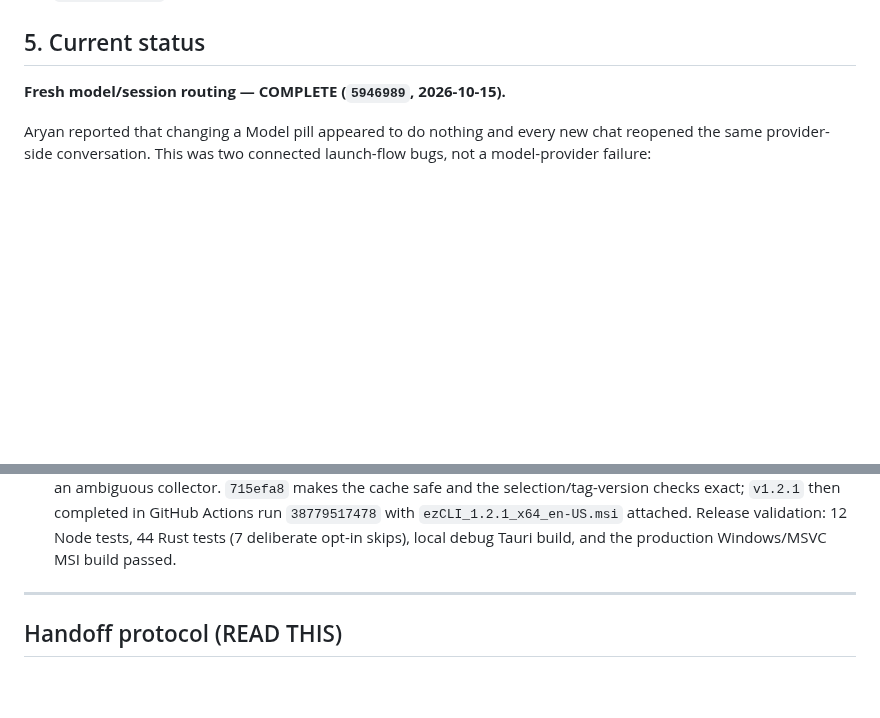
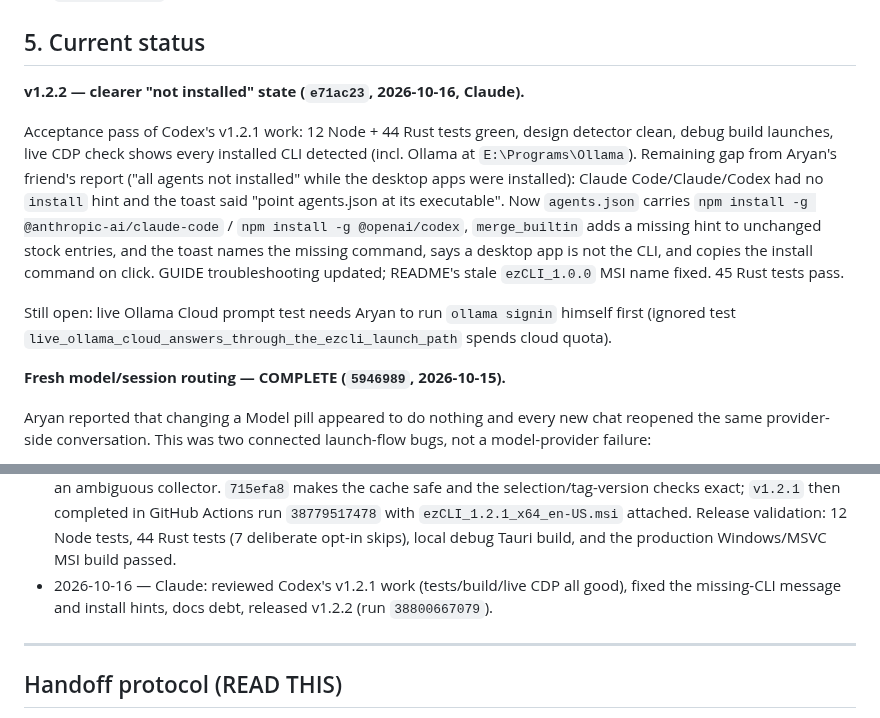
Before and after one commit to Aryansingh0783/ezCLI, a Markdown page: HANDOFF.md, 2 parts joined by grey strips. GitHub-like rendering; blank space fills up the shorter version.

Commit message:
handoff: record v1.2.2 review and release

```diff
--- a/HANDOFF.md
+++ b/HANDOFF.md
@@ -160,6 +160,24 @@ UI polish rides along in every PR; don't batch it.
 - `BENCHMARKS.md`: tokens-per-task vs raw, for API + web-session backends (note CLI ≈ 0 %).
 
 ## 5. Current status
+
+**v1.2.2 — clearer "not installed" state (`e71ac23`, 2026-10-16, Claude).**
+
+Acceptance pass of Codex's v1.2.1 work: 12 Node + 44 Rust tests green,
+design detector clean, debug build launches, live CDP check shows every
+installed CLI detected (incl. Ollama at `E:\Programs\Ollama`). Remaining gap
+from Aryan's friend's report ("all agents not installed" while the desktop
+apps were installed): Claude Code/Claude/Codex had no `install` hint and the
+toast said "point agents.json at its executable". Now `agents.json` carries
+`npm install -g @anthropic-ai/claude-code` / `npm install -g @openai/codex`,
+`merge_builtin` adds a missing hint to unchanged stock entries, and the
+toast names the missing command, says a desktop app is not the CLI, and
+copies the install command on click. GUIDE troubleshooting updated; README's
+stale `ezCLI_1.0.0` MSI name fixed. 45 Rust tests pass.
+
+Still open: live Ollama Cloud prompt test needs Aryan to run `ollama signin`
+himself first (ignored test
+`live_ollama_cloud_answers_through_the_ezcli_launch_path` spends cloud quota).
 
 **Fresh model/session routing — COMPLETE (`5946989`, 2026-10-15).**
 
@@ -626,6 +644,9 @@ when PR 1 started; latest tag `v1.1.0`.
   run `38779517478` with `ezCLI_1.2.1_x64_en-US.msi` attached. Release
   validation: 12 Node tests, 44 Rust tests (7 deliberate opt-in skips), local
   debug Tauri build, and the production Windows/MSVC MSI build passed.
+- 2026-10-16 — Claude: reviewed Codex's v1.2.1 work (tests/build/live CDP all
+  good), fixed the missing-CLI message and install hints, docs debt, released
+  v1.2.2 (run `38800667079`).
 
 ---
 
```
